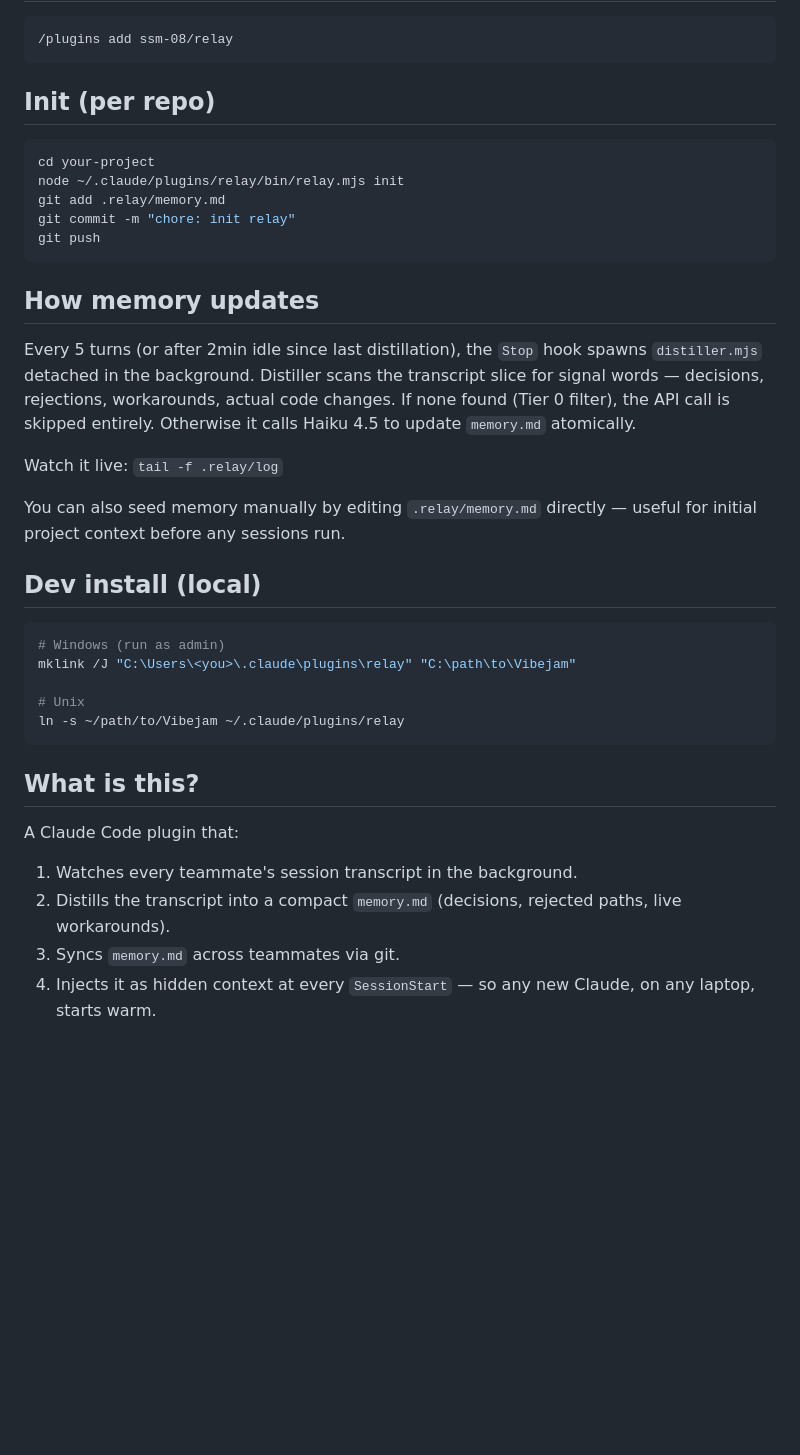
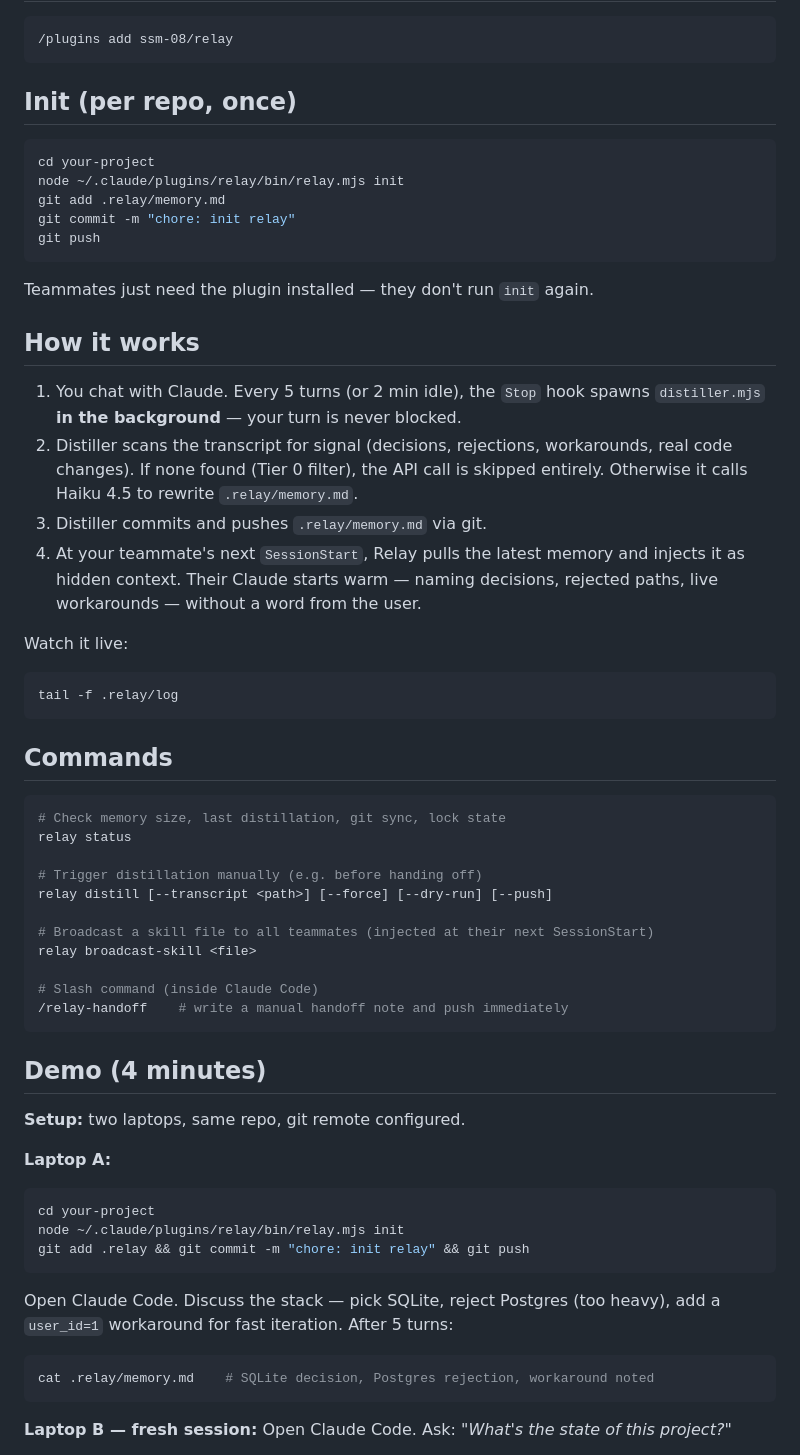
Before and after one commit to ssm-08/wyren, a Markdown page: README.md, the part around one of its changes. GitHub-like rendering; blank space fills up the shorter version.

````diff
--- a/README.md
+++ b/README.md
@@ -10,7 +10,7 @@ Shared brain for teams using Claude Code. One memory, every session warm.
 /plugins add ssm-08/relay
 ```
 
-## Init (per repo)
+## Init (per repo, once)
 
 ```bash
 cd your-project
@@ -20,28 +20,51 @@ git commit -m "chore: init relay"
 git push
 ```
 
-## How memory updates
+Teammates just need the plugin installed — they don't run `init` again.
 
-Every 5 turns (or after 2min idle since last distillation), the `Stop` hook spawns `distiller.mjs` detached in the background. Distiller scans the transcript slice for signal words — decisions, rejections, workarounds, actual code changes. If none found (Tier 0 filter), the API call is skipped entirely. Otherwise it calls Haiku 4.5 to update `memory.md` atomically.
+## How it works
 
-Watch it live: `tail -f .relay/log`
+1. You chat with Claude. Every 5 turns (or 2 min idle), the `Stop` hook spawns `distiller.mjs` **in the background** — your turn is never blocked.
+2. Distiller scans the transcript for signal (decisions, rejections, workarounds, real code changes). If none found (Tier 0 filter), the API call is skipped entirely. Otherwise it calls Haiku 4.5 to rewrite `.relay/memory.md`.
+3. Distiller commits and pushes `.relay/memory.md` via git.
+4. At your teammate's next `SessionStart`, Relay pulls the latest memory and injects it as hidden context. Their Claude starts warm — naming decisions, rejected paths, live workarounds — without a word from the user.
 
-You can also seed memory manually by editing `.relay/memory.md` directly — useful for initial project context before any sessions run.
+Watch it live:
+```bash
+tail -f .relay/log
+```
 
-## Dev install (local)
+## Commands
 
 ```bash
-# Windows (run as admin)
-mklink /J "C:\Users\<you>\.claude\plugins\relay" "C:\path\to\Vibejam"
+# Check memory size, last distillation, git sync, lock state
+relay status
 
-# Unix
-ln -s ~/path/to/Vibejam ~/.claude/plugins/relay
+# Trigger distillation manually (e.g. before handing off)
+relay distill [--transcript <path>] [--force] [--dry-run] [--push]
+
+# Broadcast a skill file to all teammates (injected at their next SessionStart)
+relay broadcast-skill <file>
+
+# Slash command (inside Claude Code)
+/relay-handoff    # write a manual handoff note and push immediately
 ```
 
-## What is this?
+## Demo (4 minutes)
 
-A Claude Code plugin that:
-1. Watches every teammate's session transcript in the background.
-2. Distills the transcript into a compact `memory.md` (decisions, rejected paths, live workarounds).
-3. Syncs `memory.md` across teammates via git.
-4. Injects it as hidden context at every `SessionStart` — so any new Claude, on any laptop, starts warm.
+**Setup:** two laptops, same repo, git remote configured.
+
+**Laptop A:**
+```bash
+cd your-project
+node ~/.claude/plugins/relay/bin/relay.mjs init
+git add .relay && git commit -m "chore: init relay" && git push
+```
+Open Claude Code. Discuss the stack — pick SQLite, reject Postgres (too heavy), add a `user_id=1` workaround for fast iteration. After 5 turns:
+```bash
+cat .relay/memory.md    # SQLite decision, Postgres rejection, workaround noted
+```
+
+**Laptop B — fresh session:**
+Open Claude Code. Ask: *"What's the state of this project?"*
+
````
Also changed, not shown: other parts of README.md (+37 -56 lines).
